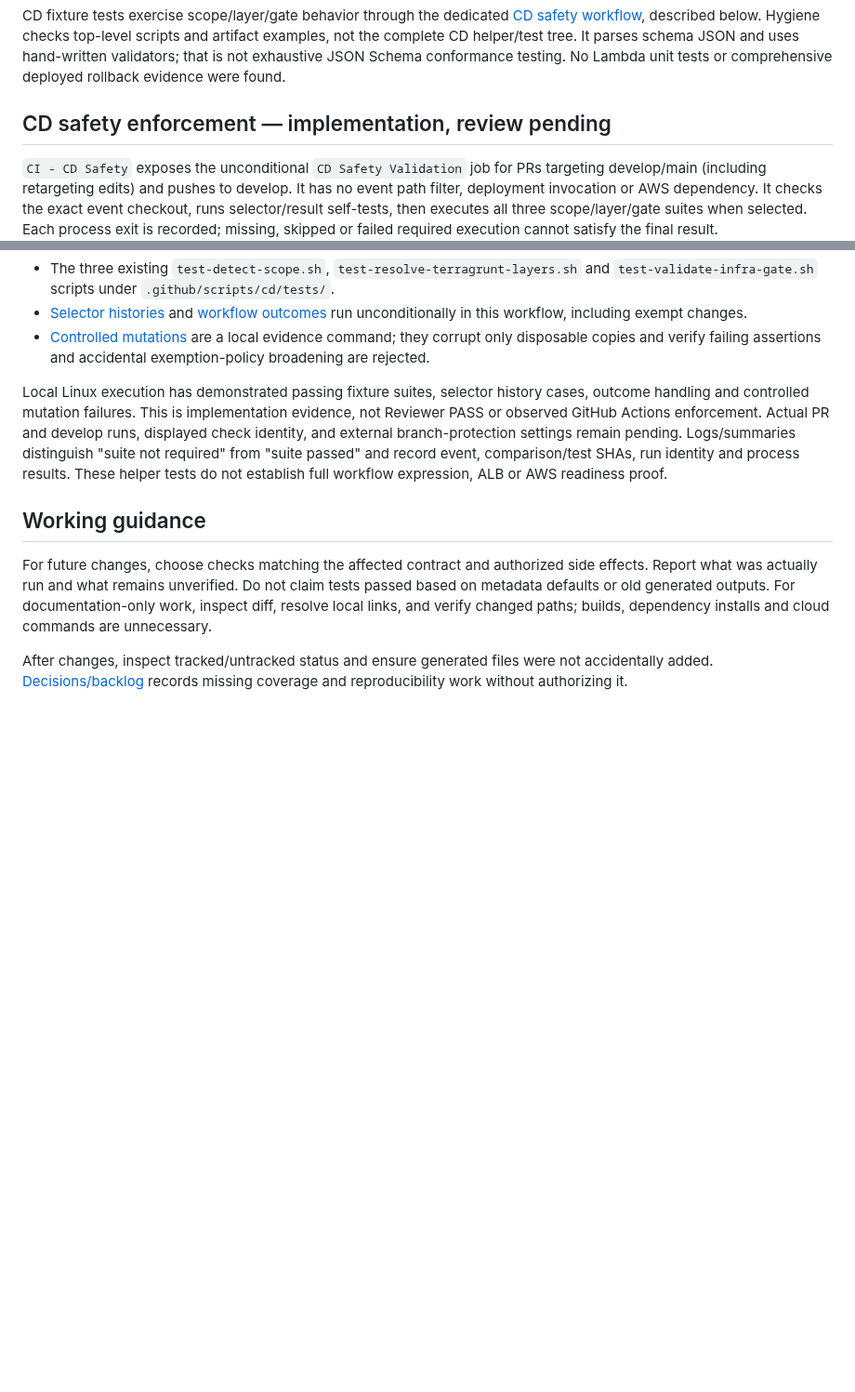
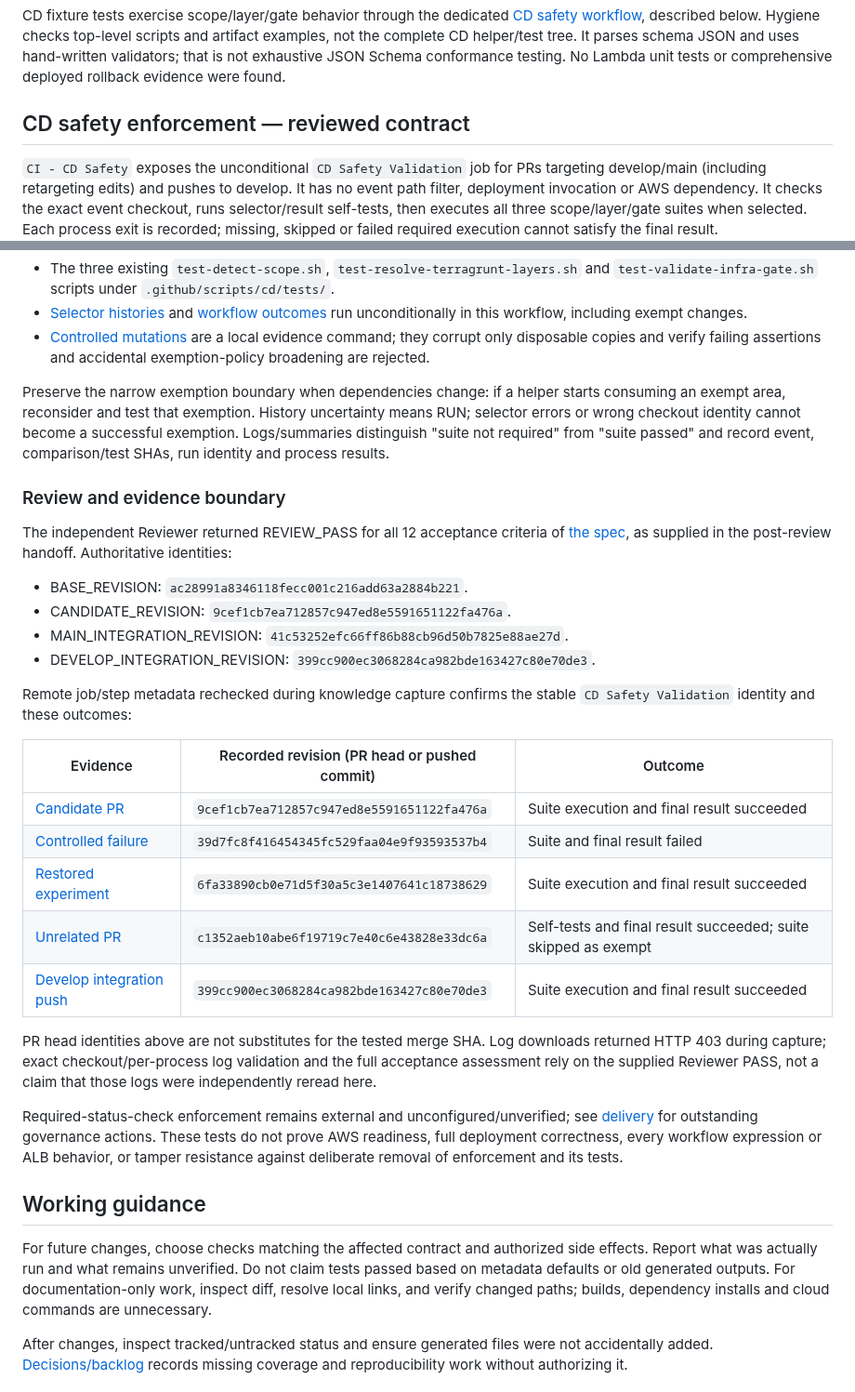
Before and after one commit to Kendall04/terragrunt_demo, a Markdown page: terraform/docs/validation.md, 2 parts joined by grey strips. Shown at 93% size. Rendered like a GitHub page; blank space fills up the shorter version.

Commit message:
docs: capture reviewed CD safety enforcement knowledge

```diff
--- a/terraform/docs/validation.md
+++ b/terraform/docs/validation.md
@@ -63,7 +63,7 @@ helper/test tree. It parses schema JSON and uses hand-written
 validators; that is not exhaustive JSON Schema conformance testing.
 No Lambda unit tests or comprehensive deployed rollback evidence were found.
 
-## CD safety enforcement — implementation, review pending
+## CD safety enforcement — reviewed contract
 
 `CI - CD Safety` exposes the unconditional `CD Safety Validation` job for PRs
 targeting develop/main (including retargeting edits) and pushes to develop.
@@ -92,13 +92,45 @@ Offline entry points (Bash/Git/jq/Unix tools; disposable temporary writes):
   are a local evidence command; they corrupt only disposable copies and verify
   failing assertions and accidental exemption-policy broadening are rejected.
 
-Local Linux execution has demonstrated passing fixture suites, selector history
-cases, outcome handling and controlled mutation failures. This is implementation
-evidence, not Reviewer PASS or observed GitHub Actions enforcement. Actual PR and
-develop runs, displayed check identity, and external branch-protection settings
-remain pending. Logs/summaries distinguish "suite not required" from "suite passed"
-and record event, comparison/test SHAs, run identity and process results. These
-helper tests do not establish full workflow expression, ALB or AWS readiness proof.
+Preserve the narrow exemption boundary when dependencies change: if a helper
+starts consuming an exempt area, reconsider and test that exemption. History
+uncertainty means RUN; selector errors or wrong checkout identity cannot become
+a successful exemption. Logs/summaries distinguish "suite not required" from
+"suite passed" and record event, comparison/test SHAs, run identity and process
+results.
+
+### Review and evidence boundary
+
+The independent Reviewer returned REVIEW_PASS for all 12 acceptance criteria
+of [the spec](../../specs/cd-test-enforcement/spec.md), as supplied in the
+post-review handoff. Authoritative identities:
+
+- BASE_REVISION: `ac28991a8346118fecc001c216add63a2884b221`.
+- CANDIDATE_REVISION: `9cef1cb7ea712857c947ed8e5591651122fa476a`.
+- MAIN_INTEGRATION_REVISION: `41c53252efc66ff86b88cb96d50b7825e88ae27d`.
+- DEVELOP_INTEGRATION_REVISION: `399cc900ec3068284ca982bde163427c80e70de3`.
+
+Remote job/step metadata rechecked during knowledge capture confirms the stable
+`CD Safety Validation` identity and these outcomes:
+
+| Evidence | Recorded revision (PR head or pushed commit) | Outcome |
+| --- | --- | --- |
+| [Candidate PR](https://github.com/Kendall04/terragrunt_demo/actions/runs/35422984748) | `9cef1cb7ea712857c947ed8e5591651122fa476a` | Suite execution and final result succeeded |
+| [Controlled failure](https://github.com/Kendall04/terragrunt_demo/actions/runs/35423039579) | `39d7fc8f416454345fc529faa04e9f93593537b4` | Suite and final result failed |
+| [Restored experiment](https://github.com/Kendall04/terragrunt_demo/actions/runs/35423077706) | `6fa33890cb0e71d5f30a5c3e1407641c18738629` | Suite execution and final result succeeded |
+| [Unrelated PR](https://github.com/Kendall04/terragrunt_demo/actions/runs/35426970333) | `c1352aeb10abe6f19719c7e40c6e43828e33dc6a` | Self-tests and final result succeeded; suite skipped as exempt |
+| [Develop integration push](https://github.com/Kendall04/terragrunt_demo/actions/runs/35428412430) | `399cc900ec3068284ca982bde163427c80e70de3` | Suite execution and final result succeeded |
+
+PR head identities above are not substitutes for the tested merge SHA. Log
+downloads returned HTTP 403 during capture; exact checkout/per-process log
+validation and the full acceptance assessment rely on the supplied Reviewer PASS,
+not a claim that those logs were independently reread here.
+
+Required-status-check enforcement remains external and unconfigured/unverified;
+see [delivery](deployment.md) for outstanding governance actions. These tests
+do not prove AWS readiness, full deployment correctness, every workflow expression
+or ALB behavior, or tamper resistance against deliberate removal of enforcement
+and its tests.
 
 ## Working guidance
 
```
Also changed, not shown: terraform/docs/decisions-and-limitations.md (+8 -4 lines), terraform/docs/deployment.md (+6 -5 lines).
